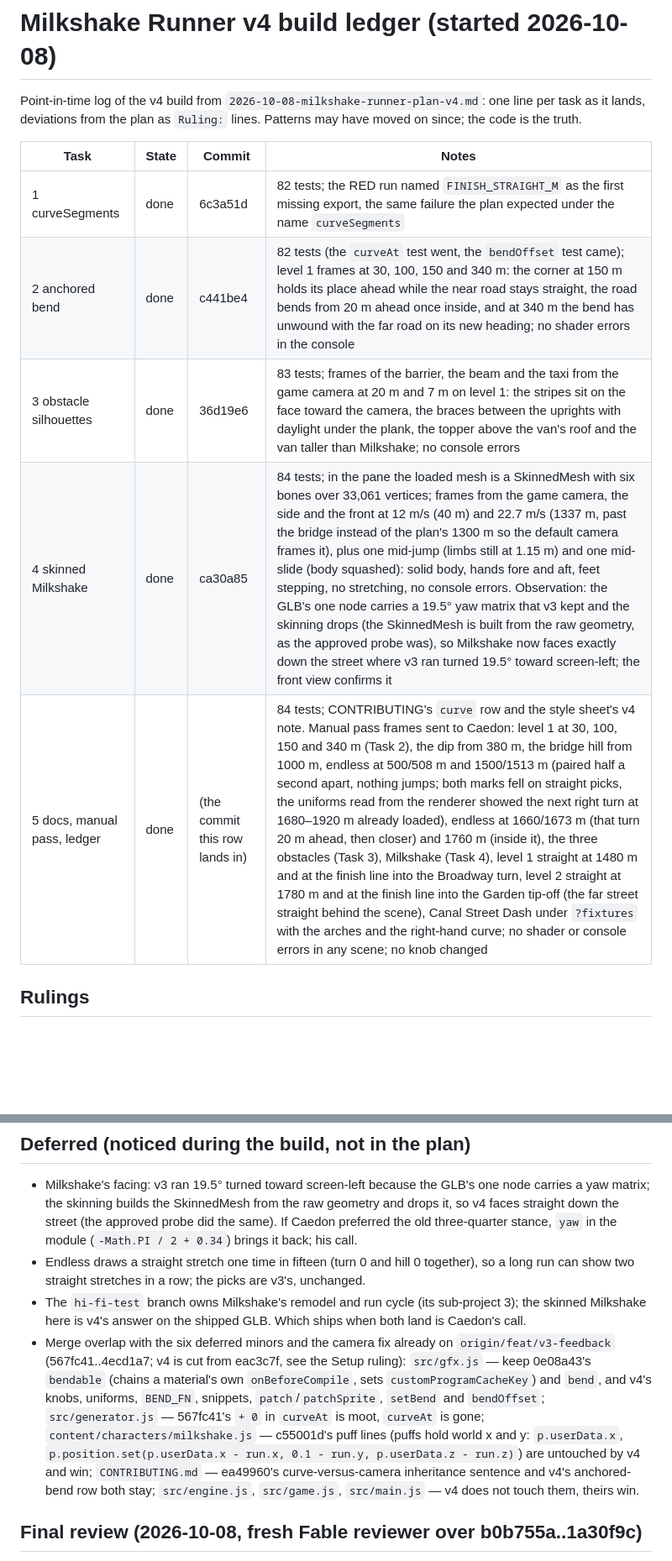
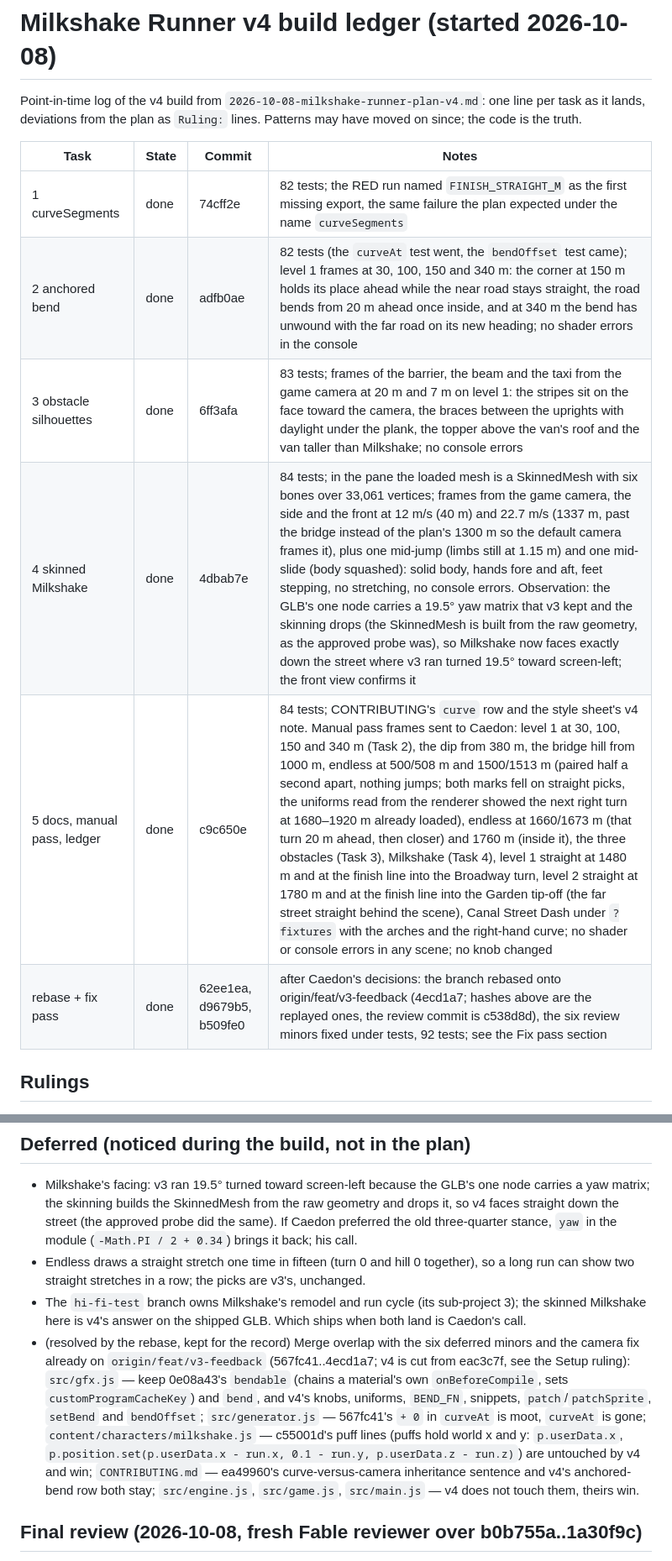
Before and after one commit to mrchopme/milkshake-runner, a Markdown page: docs/specs/2026-10-08-v4-ledger.md, 2 parts joined by grey strips. Shown at 84% size. GitHub-like rendering; blank space fills up the shorter version.

Commit message:
docs: v4 ledger records the rebase onto feat/v3-feedback, the fix pass for the six review minors and Caedon's decisions
Co-Authored-By: Claude Fable 5.1 <noreply@anthropic.com>

```diff
--- a/docs/specs/2026-10-08-v4-ledger.md
+++ b/docs/specs/2026-10-08-v4-ledger.md
@@ -10,11 +10,12 @@ deviations from the plan as `Ruling:` lines. Patterns may have moved on since; t
 
 | Task | State | Commit | Notes |
 |---|---|---|---|
-| 1 curveSegments | done | 6c3a51d | 82 tests; the RED run named `FINISH_STRAIGHT_M` as the first missing export, the same failure the plan expected under the name `curveSegments` |
-| 2 anchored bend | done | c441be4 | 82 tests (the `curveAt` test went, the `bendOffset` test came); level 1 frames at 30, 100, 150 and 340 m: the corner at 150 m holds its place ahead while the near road stays straight, the road bends from 20 m ahead once inside, and at 340 m the bend has unwound with the far road on its new heading; no shader errors in the console |
-| 3 obstacle silhouettes | done | 36d19e6 | 83 tests; frames of the barrier, the beam and the taxi from the game camera at 20 m and 7 m on level 1: the stripes sit on the face toward the camera, the braces between the uprights with daylight under the plank, the topper above the van's roof and the van taller than Milkshake; no console errors |
-| 4 skinned Milkshake | done | ca30a85 | 84 tests; in the pane the loaded mesh is a SkinnedMesh with six bones over 33,061 vertices; frames from the game camera, the side and the front at 12 m/s (40 m) and 22.7 m/s (1337 m, past the bridge instead of the plan's 1300 m so the default camera frames it), plus one mid-jump (limbs still at 1.15 m) and one mid-slide (body squashed): solid body, hands fore and aft, feet stepping, no stretching, no console errors. Observation: the GLB's one node carries a 19.5° yaw matrix that v3 kept and the skinning drops (the SkinnedMesh is built from the raw geometry, as the approved probe was), so Milkshake now faces exactly down the street where v3 ran turned 19.5° toward screen-left; the front view confirms it |
-| 5 docs, manual pass, ledger | done | (the commit this row lands in) | 84 tests; CONTRIBUTING's `curve` row and the style sheet's v4 note. Manual pass frames sent to Caedon: level 1 at 30, 100, 150 and 340 m (Task 2), the dip from 380 m, the bridge hill from 1000 m, endless at 500/508 m and 1500/1513 m (paired half a second apart, nothing jumps; both marks fell on straight picks, the uniforms read from the renderer showed the next right turn at 1680–1920 m already loaded), endless at 1660/1673 m (that turn 20 m ahead, then closer) and 1760 m (inside it), the three obstacles (Task 3), Milkshake (Task 4), level 1 straight at 1480 m and at the finish line into the Broadway turn, level 2 straight at 1780 m and at the finish line into the Garden tip-off (the far street straight behind the scene), Canal Street Dash under `?fixtures` with the arches and the right-hand curve; no shader or console errors in any scene; no knob changed |
+| 1 curveSegments | done | 74cff2e | 82 tests; the RED run named `FINISH_STRAIGHT_M` as the first missing export, the same failure the plan expected under the name `curveSegments` |
+| 2 anchored bend | done | adfb0ae | 82 tests (the `curveAt` test went, the `bendOffset` test came); level 1 frames at 30, 100, 150 and 340 m: the corner at 150 m holds its place ahead while the near road stays straight, the road bends from 20 m ahead once inside, and at 340 m the bend has unwound with the far road on its new heading; no shader errors in the console |
+| 3 obstacle silhouettes | done | 6ff3afa | 83 tests; frames of the barrier, the beam and the taxi from the game camera at 20 m and 7 m on level 1: the stripes sit on the face toward the camera, the braces between the uprights with daylight under the plank, the topper above the van's roof and the van taller than Milkshake; no console errors |
+| 4 skinned Milkshake | done | 4dbab7e | 84 tests; in the pane the loaded mesh is a SkinnedMesh with six bones over 33,061 vertices; frames from the game camera, the side and the front at 12 m/s (40 m) and 22.7 m/s (1337 m, past the bridge instead of the plan's 1300 m so the default camera frames it), plus one mid-jump (limbs still at 1.15 m) and one mid-slide (body squashed): solid body, hands fore and aft, feet stepping, no stretching, no console errors. Observation: the GLB's one node carries a 19.5° yaw matrix that v3 kept and the skinning drops (the SkinnedMesh is built from the raw geometry, as the approved probe was), so Milkshake now faces exactly down the street where v3 ran turned 19.5° toward screen-left; the front view confirms it |
+| 5 docs, manual pass, ledger | done | c9c650e | 84 tests; CONTRIBUTING's `curve` row and the style sheet's v4 note. Manual pass frames sent to Caedon: level 1 at 30, 100, 150 and 340 m (Task 2), the dip from 380 m, the bridge hill from 1000 m, endless at 500/508 m and 1500/1513 m (paired half a second apart, nothing jumps; both marks fell on straight picks, the uniforms read from the renderer showed the next right turn at 1680–1920 m already loaded), endless at 1660/1673 m (that turn 20 m ahead, then closer) and 1760 m (inside it), the three obstacles (Task 3), Milkshake (Task 4), level 1 straight at 1480 m and at the finish line into the Broadway turn, level 2 straight at 1780 m and at the finish line into the Garden tip-off (the far street straight behind the scene), Canal Street Dash under `?fixtures` with the arches and the right-hand curve; no shader or console errors in any scene; no knob changed |
+| rebase + fix pass | done | 62ee1ea, d9679b5, b509fe0 | after Caedon's decisions: the branch rebased onto origin/feat/v3-feedback (4ecd1a7; hashes above are the replayed ones, the review commit is c538d8d), the six review minors fixed under tests, 92 tests; see the Fix pass section |
 
 ## Rulings
 
@@ -32,7 +33,7 @@ deviations from the plan as `Ruling:` lines. Patterns may have moved on since; t
 - Milkshake's facing: v3 ran 19.5° turned toward screen-left because the GLB's one node carries a yaw matrix; the skinning builds the SkinnedMesh from the raw geometry and drops it, so v4 faces straight down the street (the approved probe did the same). If Caedon preferred the old three-quarter stance, `yaw` in the module (`-Math.PI / 2 + 0.34`) brings it back; his call.
 - Endless draws a straight stretch one time in fifteen (turn 0 and hill 0 together), so a long run can show two straight stretches in a row; the picks are v3's, unchanged.
 - The `hi-fi-test` branch owns Milkshake's remodel and run cycle (its sub-project 3); the skinned Milkshake here is v4's answer on the shipped GLB. Which ships when both land is Caedon's call.
-- Merge overlap with the six deferred minors and the camera fix already on `origin/feat/v3-feedback` (567fc41..4ecd1a7; v4 is cut from eac3c7f, see the Setup ruling): `src/gfx.js` — keep 0e08a43's `bendable` (chains a material's own `onBeforeCompile`, sets `customProgramCacheKey`) and `bend`, and v4's knobs, uniforms, `BEND_FN`, snippets, `patch`/`patchSprite`, `setBend` and `bendOffset`; `src/generator.js` — 567fc41's `+ 0` in `curveAt` is moot, `curveAt` is gone; `content/characters/milkshake.js` — c55001d's puff lines (puffs hold world x and y: `p.userData.x`, `p.position.set(p.userData.x - run.x, 0.1 - run.y, p.userData.z - run.z)`) are untouched by v4 and win; `CONTRIBUTING.md` — ea49960's curve-versus-camera inheritance sentence and v4's anchored-bend row both stay; `src/engine.js`, `src/game.js`, `src/main.js` — v4 does not touch them, theirs win.
+- (resolved by the rebase, kept for the record) Merge overlap with the six deferred minors and the camera fix already on `origin/feat/v3-feedback` (567fc41..4ecd1a7; v4 is cut from eac3c7f, see the Setup ruling): `src/gfx.js` — keep 0e08a43's `bendable` (chains a material's own `onBeforeCompile`, sets `customProgramCacheKey`) and `bend`, and v4's knobs, uniforms, `BEND_FN`, snippets, `patch`/`patchSprite`, `setBend` and `bendOffset`; `src/generator.js` — 567fc41's `+ 0` in `curveAt` is moot, `curveAt` is gone; `content/characters/milkshake.js` — c55001d's puff lines (puffs hold world x and y: `p.userData.x`, `p.position.set(p.userData.x - run.x, 0.1 - run.y, p.userData.z - run.z)`) are untouched by v4 and win; `CONTRIBUTING.md` — ea49960's curve-versus-camera inheritance sentence and v4's anchored-bend row both stay; `src/engine.js`, `src/game.js`, `src/main.js` — v4 does not touch them, theirs win.
 
 ## Final review (2026-10-08, fresh Fable reviewer over b0b755a..1a30f9c)
 
```
Also changed, not shown: other parts of docs/specs/2026-10-08-v4-ledger.md (+15 -1 lines).
